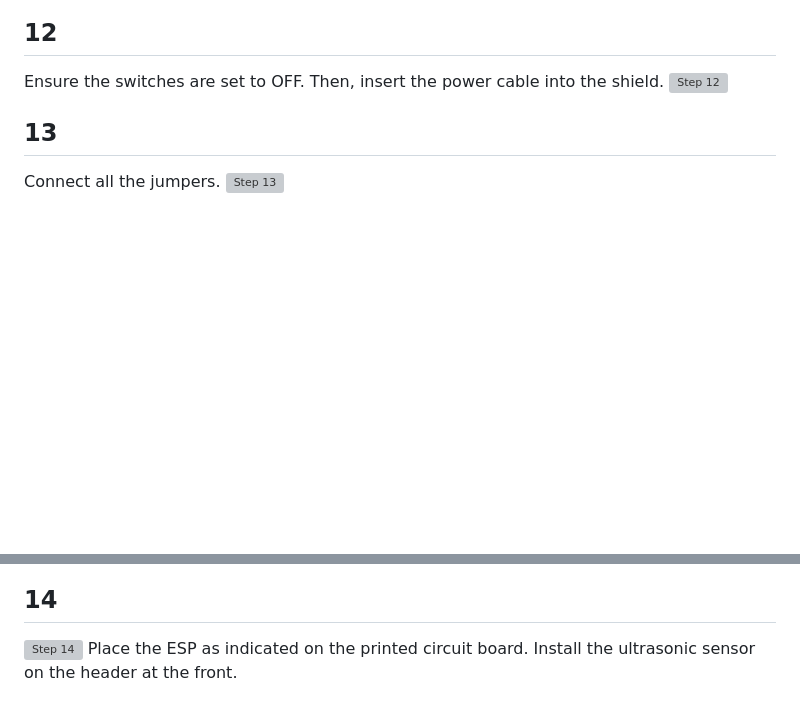
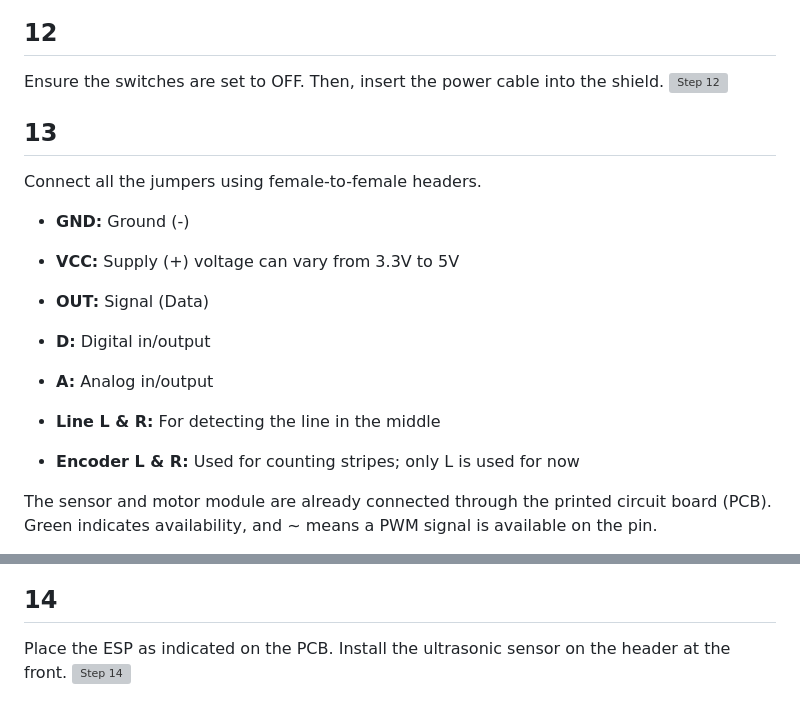
Before and after one commit to Basie147/Scratch_Leaphy, a Markdown page: Build/README.md, 2 parts joined by grey strips. Drawn GitHub-style; blank space fills up the shorter version; grey boxes are pictures that could not be loaded.

```diff
--- a/Build/README.md
+++ b/Build/README.md
@@ -60,6 +60,18 @@ Ensure the switches are set to OFF. Then, insert the power cable into the shield
 ![Step 12](https://github.com/Basie147/Scratch_Leaphy/blob/main/Build/Photo/DSC04785.jpg)
 
 ## 13
-Connect all the jumpers.
+Connect all the jumpers using female-to-female headers.
+
+- **GND:** Ground (-)
+- **VCC:** Supply (+) voltage can vary from 3.3V to 5V
+- **OUT:** Signal (Data)
+- **D:** Digital in/output
+- **A:** Analog in/output
+
+- **Line L & R:** For detecting the line in the middle
+- **Encoder L & R:** Used for counting stripes; only L is used for now
+
+The sensor and motor module are already connected through the printed circuit board (PCB). Green indicates availability, and ~ means a PWM signal is available on the pin.
+
 ![Step 13](https://github.com/Basie147/Scratch_Leaphy/blob/main/Build/Photo/DSC04784.jpg)
 
@@ -66,3 +80,3 @@ Connect all the jumpers.
 ## 14
+Place the ESP as indicated on the PCB. Install the ultrasonic sensor on the header at the front.
 ![Step 14](https://github.com/Basie147/Scratch_Leaphy/blob/main/Build/Photo/DSC04783.jpg)
-Place the ESP as indicated on the printed circuit board. Install the ultrasonic sensor on the header at the front.
```
Also changed, not shown: other parts of Build/README.md (+2 -0 lines).
